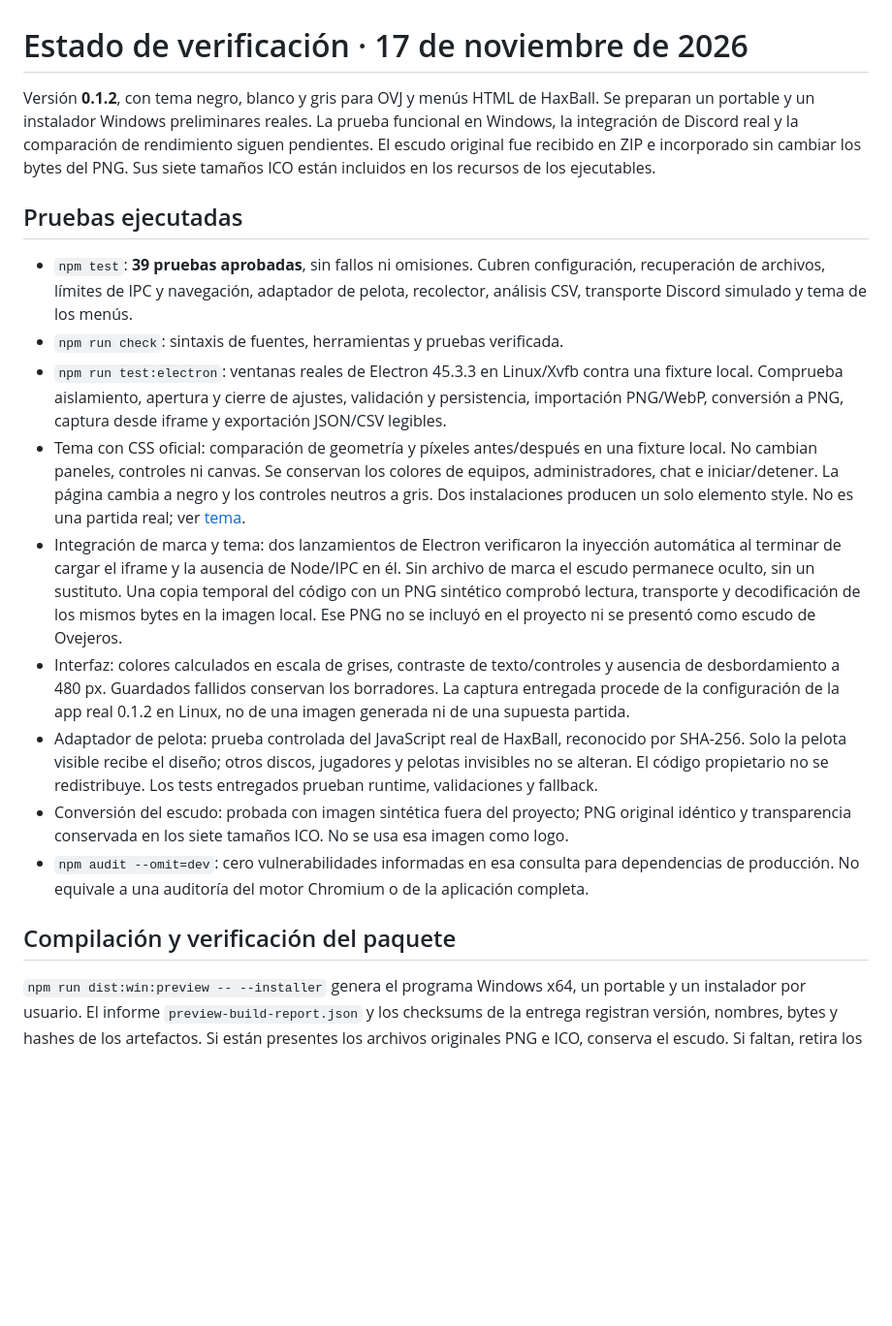
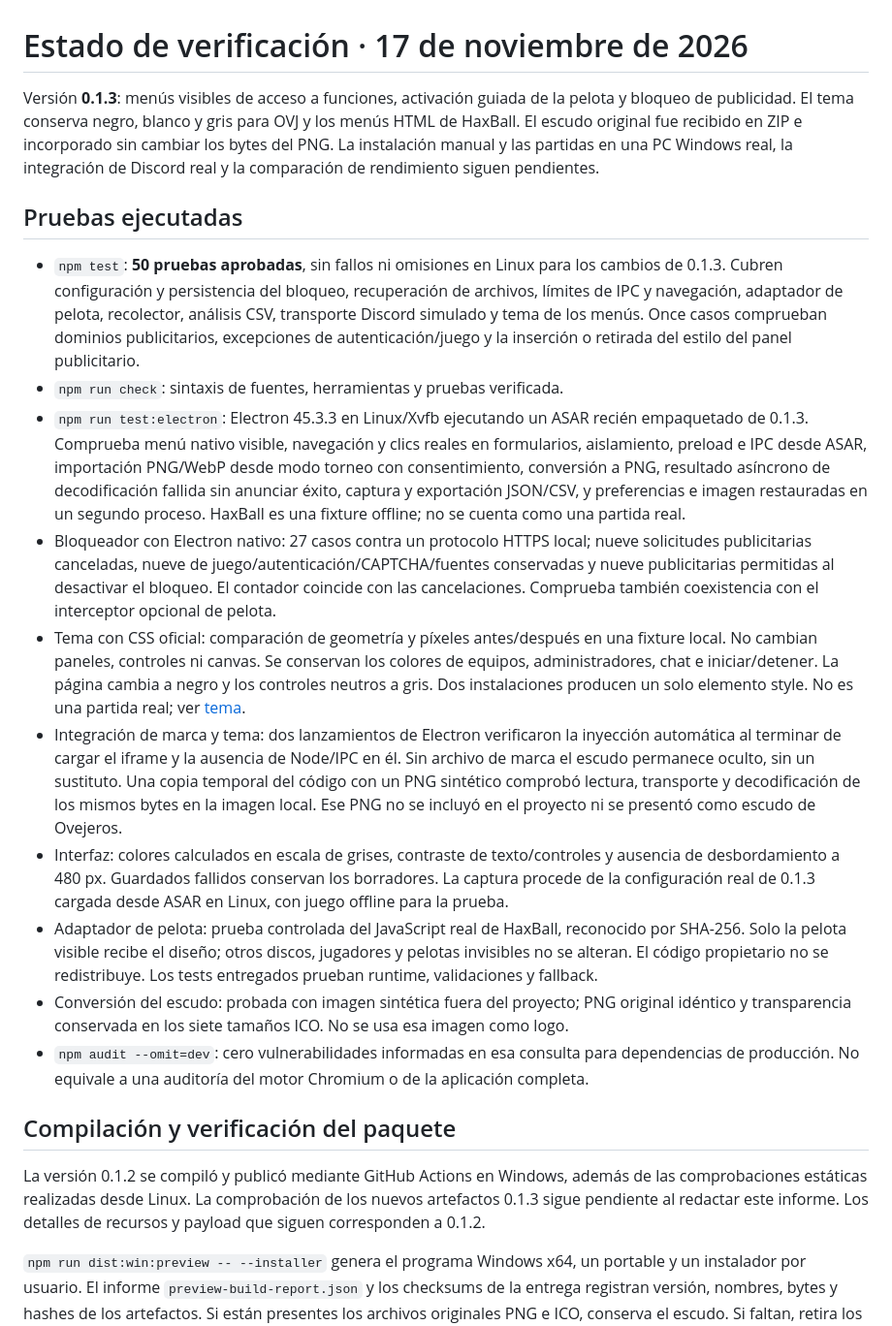
Before and after one commit to thiagoolavayen/OVJ-App, a Markdown page: docs/testing.md, the part around the change. Shown at 97% size. Rendered like a GitHub page; blank space fills up the shorter version.

```diff
--- a/docs/testing.md
+++ b/docs/testing.md
@@ -1,20 +1,23 @@
 # Estado de verificación · 17 de noviembre de 2026
 
-Versión **0.1.2**, con tema negro, blanco y gris para OVJ y menús HTML de HaxBall. Se preparan un portable y un instalador Windows preliminares reales. La prueba funcional en Windows, la integración de Discord real y la comparación de rendimiento siguen pendientes. El escudo original fue recibido en ZIP e incorporado sin cambiar los bytes del PNG. Sus siete tamaños ICO están incluidos en los recursos de los ejecutables.
+Versión **0.1.3**: menús visibles de acceso a funciones, activación guiada de la pelota y bloqueo de publicidad. El tema conserva negro, blanco y gris para OVJ y los menús HTML de HaxBall. El escudo original fue recibido en ZIP e incorporado sin cambiar los bytes del PNG. La instalación manual y las partidas en una PC Windows real, la integración de Discord real y la comparación de rendimiento siguen pendientes.
 
 ## Pruebas ejecutadas
 
-- `npm test`: **39 pruebas aprobadas**, sin fallos ni omisiones. Cubren configuración, recuperación de archivos, límites de IPC y navegación, adaptador de pelota, recolector, análisis CSV, transporte Discord simulado y tema de los menús.
+- `npm test`: **50 pruebas aprobadas**, sin fallos ni omisiones en Linux para los cambios de 0.1.3. Cubren configuración y persistencia del bloqueo, recuperación de archivos, límites de IPC y navegación, adaptador de pelota, recolector, análisis CSV, transporte Discord simulado y tema de los menús. Once casos comprueban dominios publicitarios, excepciones de autenticación/juego y la inserción o retirada del estilo del panel publicitario.
 - `npm run check`: sintaxis de fuentes, herramientas y pruebas verificada.
-- `npm run test:electron`: ventanas reales de Electron 45.3.3 en Linux/Xvfb contra una fixture local. Comprueba aislamiento, apertura y cierre de ajustes, validación y persistencia, importación PNG/WebP, conversión a PNG, captura desde iframe y exportación JSON/CSV legibles.
+- `npm run test:electron`: Electron 45.3.3 en Linux/Xvfb ejecutando un ASAR recién empaquetado de 0.1.3. Comprueba menú nativo visible, navegación y clics reales en formularios, aislamiento, preload e IPC desde ASAR, importación PNG/WebP desde modo torneo con consentimiento, conversión a PNG, resultado asíncrono de decodificación fallida sin anunciar éxito, captura y exportación JSON/CSV, y preferencias e imagen restauradas en un segundo proceso. HaxBall es una fixture offline; no se cuenta como una partida real.
+- Bloqueador con Electron nativo: 27 casos contra un protocolo HTTPS local; nueve solicitudes publicitarias canceladas, nueve de juego/autenticación/CAPTCHA/fuentes conservadas y nueve publicitarias permitidas al desactivar el bloqueo. El contador coincide con las cancelaciones. Comprueba también coexistencia con el interceptor opcional de pelota.
 - Tema con CSS oficial: comparación de geometría y píxeles antes/después en una fixture local. No cambian paneles, controles ni canvas. Se conservan los colores de equipos, administradores, chat e iniciar/detener. La página cambia a negro y los controles neutros a gris. Dos instalaciones producen un solo elemento style. No es una partida real; ver [tema](game-theme.md).
 - Integración de marca y tema: dos lanzamientos de Electron verificaron la inyección automática al terminar de cargar el iframe y la ausencia de Node/IPC en él. Sin archivo de marca el escudo permanece oculto, sin un sustituto. Una copia temporal del código con un PNG sintético comprobó lectura, transporte y decodificación de los mismos bytes en la imagen local. Ese PNG no se incluyó en el proyecto ni se presentó como escudo de Ovejeros.
-- Interfaz: colores calculados en escala de grises, contraste de texto/controles y ausencia de desbordamiento a 480 px. Guardados fallidos conservan los borradores. La captura entregada procede de la configuración de la app real 0.1.2 en Linux, no de una imagen generada ni de una supuesta partida.
+- Interfaz: colores calculados en escala de grises, contraste de texto/controles y ausencia de desbordamiento a 480 px. Guardados fallidos conservan los borradores. La captura procede de la configuración real de 0.1.3 cargada desde ASAR en Linux, con juego offline para la prueba.
 - Adaptador de pelota: prueba controlada del JavaScript real de HaxBall, reconocido por SHA-256. Solo la pelota visible recibe el diseño; otros discos, jugadores y pelotas invisibles no se alteran. El código propietario no se redistribuye. Los tests entregados prueban runtime, validaciones y fallback.
 - Conversión del escudo: probada con imagen sintética fuera del proyecto; PNG original idéntico y transparencia conservada en los siete tamaños ICO. No se usa esa imagen como logo.
 - `npm audit --omit=dev`: cero vulnerabilidades informadas en esa consulta para dependencias de producción. No equivale a una auditoría del motor Chromium o de la aplicación completa.
 
 ## Compilación y verificación del paquete
+
+La versión 0.1.2 se compiló y publicó mediante GitHub Actions en Windows, además de las comprobaciones estáticas realizadas desde Linux. La comprobación de los nuevos artefactos 0.1.3 sigue pendiente al redactar este informe. Los detalles de recursos y payload que siguen corresponden a 0.1.2.
 
 `npm run dist:win:preview -- --installer` genera el programa Windows x64, un portable y un instalador por usuario. El informe `preview-build-report.json` y los checksums de la entrega registran versión, nombres, bytes y hashes de los artefactos. Si están presentes los archivos originales PNG e ICO, conserva el escudo. Si faltan, retira los iconos de Electron y declara `pending-original-assets`.
 
```
Also changed, not shown: README.md (+18 -12 lines), docs/ball-skins.md (+5 -3 lines), docs/captura.png, 15 other files.
